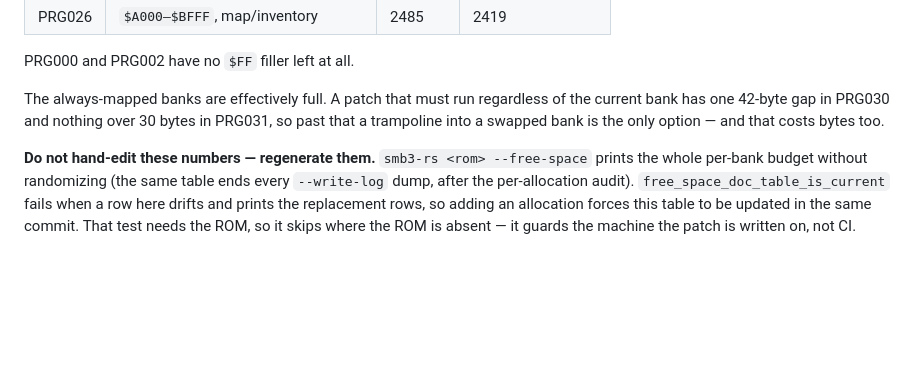
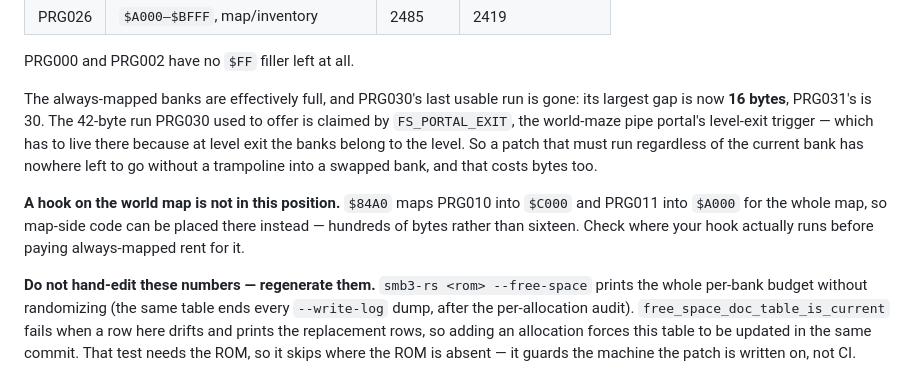
Before and after one commit to hamstringquestionable/smb3-rs, a Markdown page: CLAUDE.md, the part around the change. Drawn GitHub-style; blank space fills up the shorter version.

Commit message:
docs: PRG030 has no 42-byte gap any more, the pipe portal took it
The prose still promised a 42-byte run in PRG030 for bank-agnostic
patches. FS_PORTAL_EXIT reserves 40 bytes of exactly that run, so the
largest gap is 16 and the promise is false. The per-bank table is
regenerated by a test; this paragraph is not, which is why it drifted.

Also records the corollary the telepad turned up: a hook on the world map
has PRG010 and PRG011 mapped by construction and should not be paying
always-mapped rent at all.

Co-Authored-By: Claude Opus 5 (1M context) <noreply@anthropic.com>
Claude-Session: https://claude.ai/code/session_01PJ6sXwR1jy6X8SRPDPVm65

```diff
--- a/CLAUDE.md
+++ b/CLAUDE.md
@@ -109,10 +109,18 @@ is the one to read:
 
 PRG000 and PRG002 have no `$FF` filler left at all.
 
-The always-mapped banks are effectively full. A patch that must run regardless of
-the current bank has one 42-byte gap in PRG030 and nothing over 30 bytes in
-PRG031, so past that a trampoline into a swapped bank is the only option — and
-that costs bytes too.
+The always-mapped banks are effectively full, and PRG030's last usable run is
+gone: its largest gap is now **16 bytes**, PRG031's is 30. The 42-byte run
+PRG030 used to offer is claimed by `FS_PORTAL_EXIT`, the world-maze pipe
+portal's level-exit trigger — which has to live there because at level exit the
+banks belong to the level. So a patch that must run regardless of the current
+bank has nowhere left to go without a trampoline into a swapped bank, and that
+costs bytes too.
+
+**A hook on the world map is not in this position.** `$84A0` maps PRG010 into
+`$C000` and PRG011 into `$A000` for the whole map, so map-side code can be
+placed there instead — hundreds of bytes rather than sixteen. Check where your
+hook actually runs before paying always-mapped rent for it.
 
 **Do not hand-edit these numbers — regenerate them.** `smb3-rs <rom>
 --free-space` prints the whole per-bank budget without randomizing (the same
```
